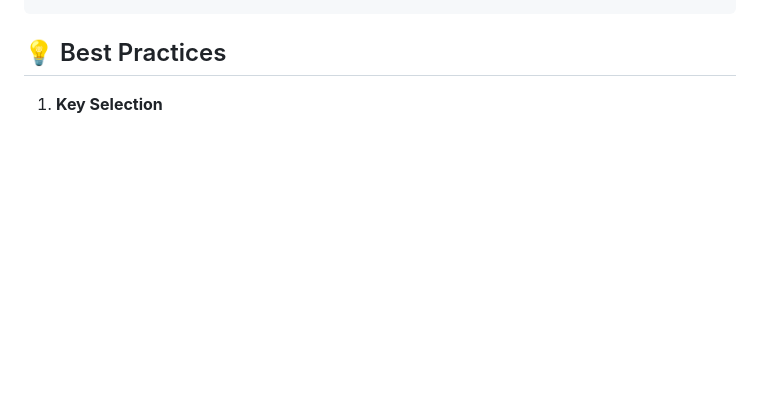
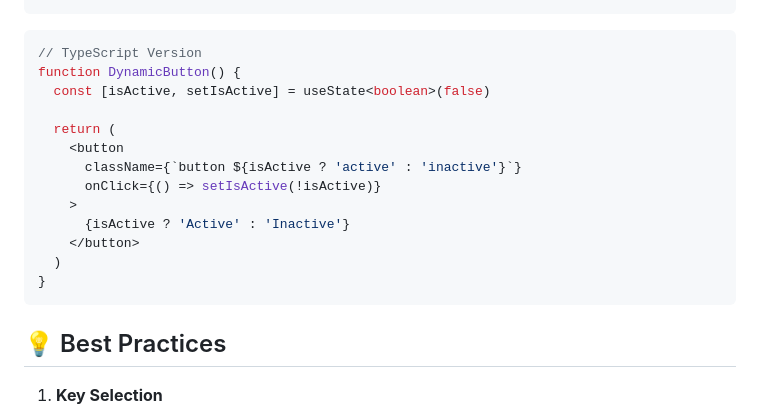
Before and after one commit to Wtheodoro/frontend-roadmap, a Markdown page: week5/friday.md, the part around one of its changes. Drawn GitHub-style; blank space fills up the shorter version.

````diff
--- a/week5/friday.md
+++ b/week5/friday.md
@@ -414,3 +504,19 @@ function VirtualList() {
+```tsx
+// TypeScript Version
+function DynamicButton() {
+  const [isActive, setIsActive] = useState<boolean>(false)
+
+  return (
+    <button
+      className={`button ${isActive ? 'active' : 'inactive'}`}
+      onClick={() => setIsActive(!isActive)}
+    >
+      {isActive ? 'Active' : 'Inactive'}
+    </button>
+  )
+}
+```
+
 ## 💡 Best Practices
 
 1. **Key Selection**
````
Also changed, not shown: other parts of week5/friday.md (+90 -0 lines).
